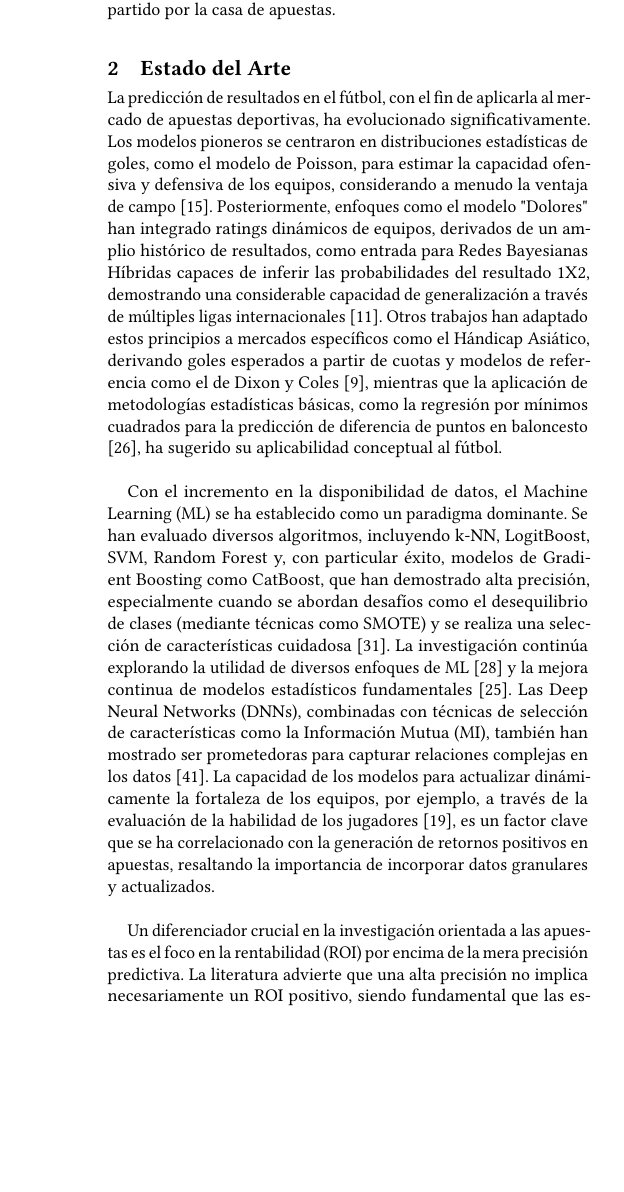
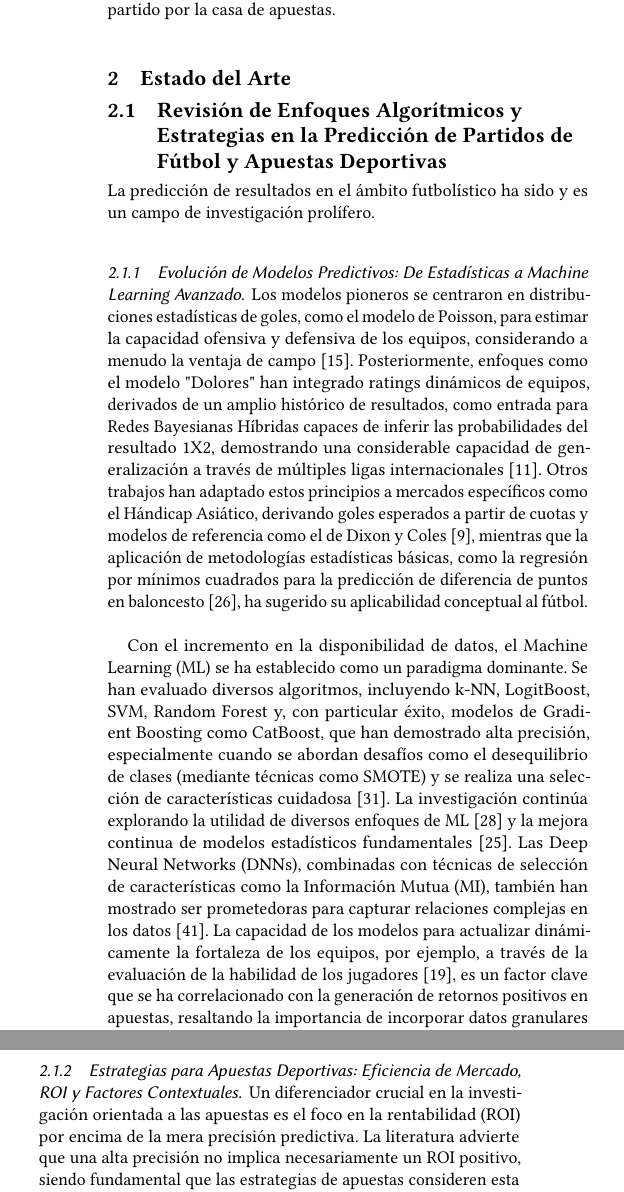
Before and after one commit to RafaDom02/PICDD, a LaTeX paper (paper/main.tex, which reads paper/sections/algoritmos_estrategias.tex, paper/sections/estado_del_arte.tex): part of one column of page 2 of 6 before the commit and two parts of the columns of page 2 of 7 after it, the two joined at a grey line, cut so that both start at the same text, the shorter picture padded with empty space. Compiled offline with pdfLaTeX.

Commit message:
subsections change in state-of-the-art

```diff
--- /dev/null
+++ b/paper/sections/algoritmos_estrategias.tex
@@ -0,0 +1,37 @@
+La predicción de resultados en el ámbito futbolístico ha sido y es un campo de investigación prolífero.
+
+\subsubsection{Evolución de Modelos Predictivos: De Estadísticas a Machine Learning Avanzado}
+
+Los modelos pioneros se centraron en distribuciones estadísticas de goles, como el modelo de Poisson, para estimar la capacidad ofensiva y defensiva de los equipos, considerando a menudo la ventaja de campo \cite{Fontanella2020Visual}.
+Posteriormente, enfoques como el modelo "Dolores" han integrado ratings dinámicos de equipos, derivados de un amplio histórico de resultados, como entrada para Redes Bayesianas Híbridas capaces de inferir las probabilidades del resultado 1X2, demostrando una considerable capacidad de generalización a través de múltiples ligas internacionales \cite{Constantinou2019Dolores}.
+Otros trabajos han adaptado estos principios a mercados específicos como el Hándicap Asiático, derivando goles esperados a partir de cuotas y modelos de referencia como el de Dixon y Coles \cite{Chen2019Cluster},
+mientras que la aplicación de metodologías estadísticas básicas, como la regresión por mínimos cuadrados para la predicción de diferencia de puntos en baloncesto \cite{Lu2019NBAPointDiff}, ha sugerido su aplicabilidad conceptual al fútbol. \\
+
+Con el incremento en la disponibilidad de datos, el Machine Learning (ML) se ha establecido como un paradigma dominante.
+Se han evaluado diversos algoritmos, incluyendo k-NN, LogitBoost, SVM, Random Forest y, con particular éxito, modelos de Gradient Boosting como CatBoost, que han demostrado alta precisión, especialmente cuando se abordan desafíos como el desequilibrio de clases (mediante técnicas como SMOTE) y se realiza una selección de características cuidadosa \cite{Malamatinos2022GreekLeague}.
+La investigación continúa explorando la utilidad de diversos enfoques de ML \cite{Jaeyalakshmi2023PredictingOutcomeML} y la mejora continua de modelos estadísticos fundamentales \cite{Loukas2024PoissonRegression}.
+Las Deep Neural Networks (DNNs), combinadas con técnicas de selección de características como la Información Mutua (MI), también han mostrado ser prometedoras para capturar relaciones complejas en los datos \cite{Tammouch2024BettingML}.
+La capacidad de los modelos para actualizar dinámicamente la fortaleza de los equipos, por ejemplo, a través de la evaluación de la habilidad de los jugadores \cite{holmesForecastingFootballMatch2024}, es un factor clave que se ha correlacionado con la generación de retornos positivos en apuestas, resaltando la importancia de incorporar datos granulares y actualizados. \\
+
+\subsubsection{Estrategias para Apuestas Deportivas: Eficiencia de Mercado, ROI y Factores Contextuales}
+
+Un diferenciador crucial en la investigación orientada a las apuestas es el foco en la rentabilidad (ROI) por encima de la mera precisión predictiva.
+La literatura advierte que una alta precisión no implica necesariamente un ROI positivo, siendo fundamental que las estrategias de apuestas consideren esta disociación \cite{Wunderlinch2019AreBettingReturnsUseful}.
+El análisis de la eficiencia del mercado de apuestas es, por tanto, un tema central. Se investiga cómo la información se refleja en las cuotas y las posibles ineficiencias, como el conocido sesgo favorito-no favorito \cite{Angelini2021InformationalEfficiency, Hegarti2024TaleOfTwoMarkets}.
+Estas ineficiencias pueden originarse por la reacción tardía del mercado a información nueva y significativa, como cambios de entrenador \cite{Bernardo2018SemiStrong} o lesiones de jugadores clave \cite{Fisher2024PricingResponse}, o por sobrerreacciones a las rachas de resultados de los equipos \cite{Wheatcroft2020ProfitingOverreaction}. Esta última observación sugiere que factores contextuales que influyen en la percepción del estado de forma o "moral" de un equipo podrían ser explotables si se modelan adecuadamente. \\
+
+\subsubsection{Optimización de Predictores: Selección de Características e Información Dinámica}
+
+La selección e ingeniería de características se reconoce universalmente como una etapa crítica para el éxito de los modelos predictivos.
+Técnicas como la Selección Secuencial de Características (SFS), Información Mutua (MI) y Análisis de Componentes Principales (PCA) son comúnmente empleadas para optimizar el conjunto de predictores \cite{Tammouch2024BettingML, Rodrigues2022FootballPredictionML}.
+El uso de metodologías avanzadas como la Programación Genética, aunque más explorada en otros deportes, también ofrece una vía para la evaluación de la importancia de características y la generación de modelos interpretables, un aspecto deseable en el análisis deportivo \cite{Geng2020SportsGamesGP}.\\
+
+Si bien la predicción pre-partido es el foco principal de muchos estudios, la investigación en predicción en vivo (in-play) también aporta valiosos insights sobre la dinámica del juego.
+Los modelos Bayesianos dinámicos que se actualizan con información del partido en curso \cite{Zou2020BayesianInPlay}, así como los enfoques basados en aprendizaje por refuerzo \cite{Rahimian2024InGameRL} y aplicaciones a otros deportes como el baloncesto \cite{Song2020RealTimeNBAPredictions}, subrayan el valor de la información contextual y temporal. Esto refuerza la idea de que los factores dinámicos, como la moral del equipo capturada antes del partido, pueden ser altamente relevantes. \\
+
+
+\subsubsection{El Contexto Competitivo y la Generalización de Modelos}
+
+Finalmente, el contexto específico de la liga es un factor modulador de la predictibilidad que no puede ser ignorado.
+Se ha demostrado que la capacidad de predicción de los modelos varía entre diferentes ligas, y que los modelos entrenados en una liga específica pueden no generalizar óptimamente a otras sin una adaptación o reentrenamiento particular \cite{Malamatinos2022GreekLeague}.
+La estructura competitiva inherente, la calidad de los datos disponibles y la propia eficiencia del mercado de apuestas asociado a cada liga influyen significativamente en el rendimiento y la viabilidad de las estrategias predictivas. Así, el análisis detallado de una liga particular puede revelar patrones y oportunidades que no son evidentes en estudios más generales o en ligas de mayor escrutinio \cite{Beretta2023OptimalAlgorithmTournaments}.
--- a/paper/sections/estado_del_arte.tex
+++ b/paper/sections/estado_del_arte.tex
@@ -1,33 +1,8 @@
 \section{Estado del Arte}
 
-La predicción de resultados en el fútbol, con el fin de aplicarla al mercado de apuestas deportivas, ha evolucionado significativamente.
-Los modelos pioneros se centraron en distribuciones estadísticas de goles, como el modelo de Poisson, para estimar la capacidad ofensiva y defensiva de los equipos, considerando a menudo la ventaja de campo \cite{Fontanella2020Visual}.
-Posteriormente, enfoques como el modelo "Dolores" han integrado ratings dinámicos de equipos, derivados de un amplio histórico de resultados, como entrada para Redes Bayesianas Híbridas capaces de inferir las probabilidades del resultado 1X2, demostrando una considerable capacidad de generalización a través de múltiples ligas internacionales \cite{Constantinou2019Dolores}.
-Otros trabajos han adaptado estos principios a mercados específicos como el Hándicap Asiático, derivando goles esperados a partir de cuotas y modelos de referencia como el de Dixon y Coles \cite{Chen2019Cluster},
-mientras que la aplicación de metodologías estadísticas básicas, como la regresión por mínimos cuadrados para la predicción de diferencia de puntos en baloncesto \cite{Lu2019NBAPointDiff}, ha sugerido su aplicabilidad conceptual al fútbol. \\
+\subsection{Revisión de Enfoques Algorítmicos y Estrategias en la Predicción de Partidos de Fútbol y Apuestas Deportivas}
 
-Con el incremento en la disponibilidad de datos, el Machine Learning (ML) se ha establecido como un paradigma dominante.
-Se han evaluado diversos algoritmos, incluyendo k-NN, LogitBoost, SVM, Random Forest y, con particular éxito, modelos de Gradient Boosting como CatBoost, que han demostrado alta precisión, especialmente cuando se abordan desafíos como el desequilibrio de clases (mediante técnicas como SMOTE) y se realiza una selección de características cuidadosa \cite{Malamatinos2022GreekLeague}.
-La investigación continúa explorando la utilidad de diversos enfoques de ML \cite{Jaeyalakshmi2023PredictingOutcomeML} y la mejora continua de modelos estadísticos fundamentales \cite{Loukas2024PoissonRegression}.
-Las Deep Neural Networks (DNNs), combinadas con técnicas de selección de características como la Información Mutua (MI), también han mostrado ser prometedoras para capturar relaciones complejas en los datos \cite{Tammouch2024BettingML}.
-La capacidad de los modelos para actualizar dinámicamente la fortaleza de los equipos, por ejemplo, a través de la evaluación de la habilidad de los jugadores \cite{holmesForecastingFootballMatch2024}, es un factor clave que se ha correlacionado con la generación de retornos positivos en apuestas, resaltando la importancia de incorporar datos granulares y actualizados. \\
-
-Un diferenciador crucial en la investigación orientada a las apuestas es el foco en la rentabilidad (ROI) por encima de la mera precisión predictiva.
-La literatura advierte que una alta precisión no implica necesariamente un ROI positivo, siendo fundamental que las estrategias de apuestas consideren esta disociación \cite{Wunderlinch2019AreBettingReturnsUseful}.
-El análisis de la eficiencia del mercado de apuestas es, por tanto, un tema central. Se investiga cómo la información se refleja en las cuotas y las posibles ineficiencias, como el conocido sesgo favorito-no favorito \cite{Angelini2021InformationalEfficiency, Hegarti2024TaleOfTwoMarkets}.
-Estas ineficiencias pueden originarse por la reacción tardía del mercado a información nueva y significativa, como cambios de entrenador \cite{Bernardo2018SemiStrong} o lesiones de jugadores clave \cite{Fisher2024PricingResponse}, o por sobrerreacciones a las rachas de resultados de los equipos \cite{Wheatcroft2020ProfitingOverreaction}. Esta última observación sugiere que factores contextuales que influyen en la percepción del estado de forma o "moral" de un equipo podrían ser explotables si se modelan adecuadamente. \\
-
-La selección e ingeniería de características se reconoce universalmente como una etapa crítica para el éxito de los modelos predictivos.
-Técnicas como la Selección Secuencial de Características (SFS), Información Mutua (MI) y Análisis de Componentes Principales (PCA) son comúnmente empleadas para optimizar el conjunto de predictores \cite{Tammouch2024BettingML, Rodrigues2022FootballPredictionML}.
-El uso de metodologías avanzadas como la Programación Genética, aunque más explorada en otros deportes, también ofrece una vía para la evaluación de la importancia de características y la generación de modelos interpretables, un aspecto deseable en el análisis deportivo \cite{Geng2020SportsGamesGP}.\\
-
-Si bien la predicción pre-partido es el foco principal de muchos estudios, la investigación en predicción en vivo (in-play) también aporta valiosos insights sobre la dinámica del juego.
-Los modelos Bayesianos dinámicos que se actualizan con información del partido en curso \cite{Zou2020BayesianInPlay}, así como los enfoques basados en aprendizaje por refuerzo \cite{Rahimian2024InGameRL} y aplicaciones a otros deportes como el baloncesto \cite{Song2020RealTimeNBAPredictions}, subrayan el valor de la información contextual y temporal. Esto refuerza la idea de que los factores dinámicos, como la moral del equipo capturada antes del partido, pueden ser altamente relevantes. \\
-
-Finalmente, el contexto específico de la liga es un factor modulador de la predictibilidad que no puede ser ignorado.
-Se ha demostrado que la capacidad de predicción de los modelos varía entre diferentes ligas, y que los modelos entrenados en una liga específica pueden no generalizar óptimamente a otras sin una adaptación o reentrenamiento particular \cite{Malamatinos2022GreekLeague}.
-La estructura competitiva inherente, la calidad de los datos disponibles y la propia eficiencia del mercado de apuestas asociado a cada liga influyen significativamente en el rendimiento y la viabilidad de las estrategias predictivas. Así, el análisis detallado de una liga particular puede revelar patrones y oportunidades que no son evidentes en estudios más generales o en ligas de mayor escrutinio \cite{Beretta2023OptimalAlgorithmTournaments}.
-
+\input{sections/algoritmos_estrategias.tex}
 
 \subsection{Cuantificación de Fortalezas, Debilidades y Métricas de Rendimiento para la Predicción de Resultados.}
 
```
